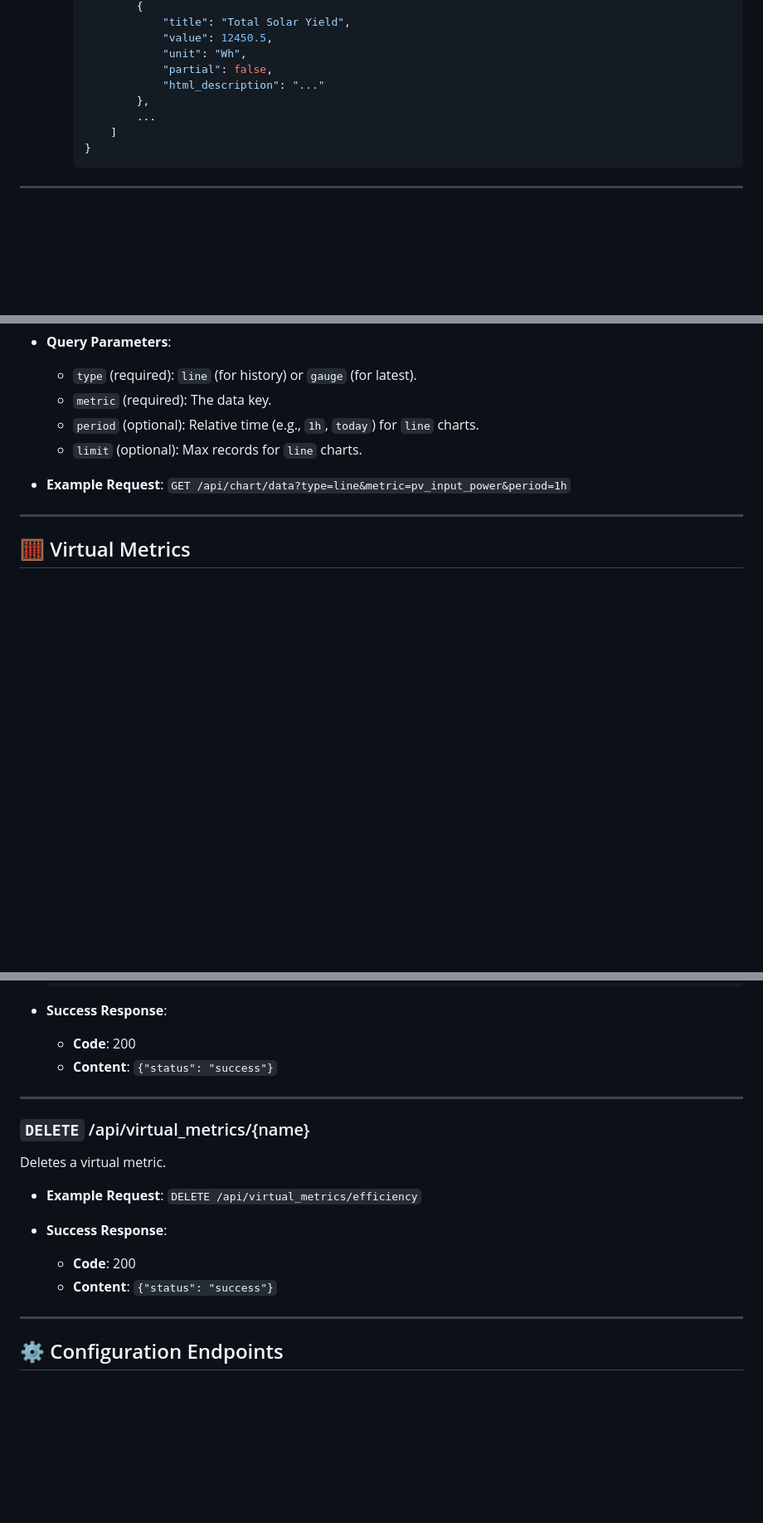
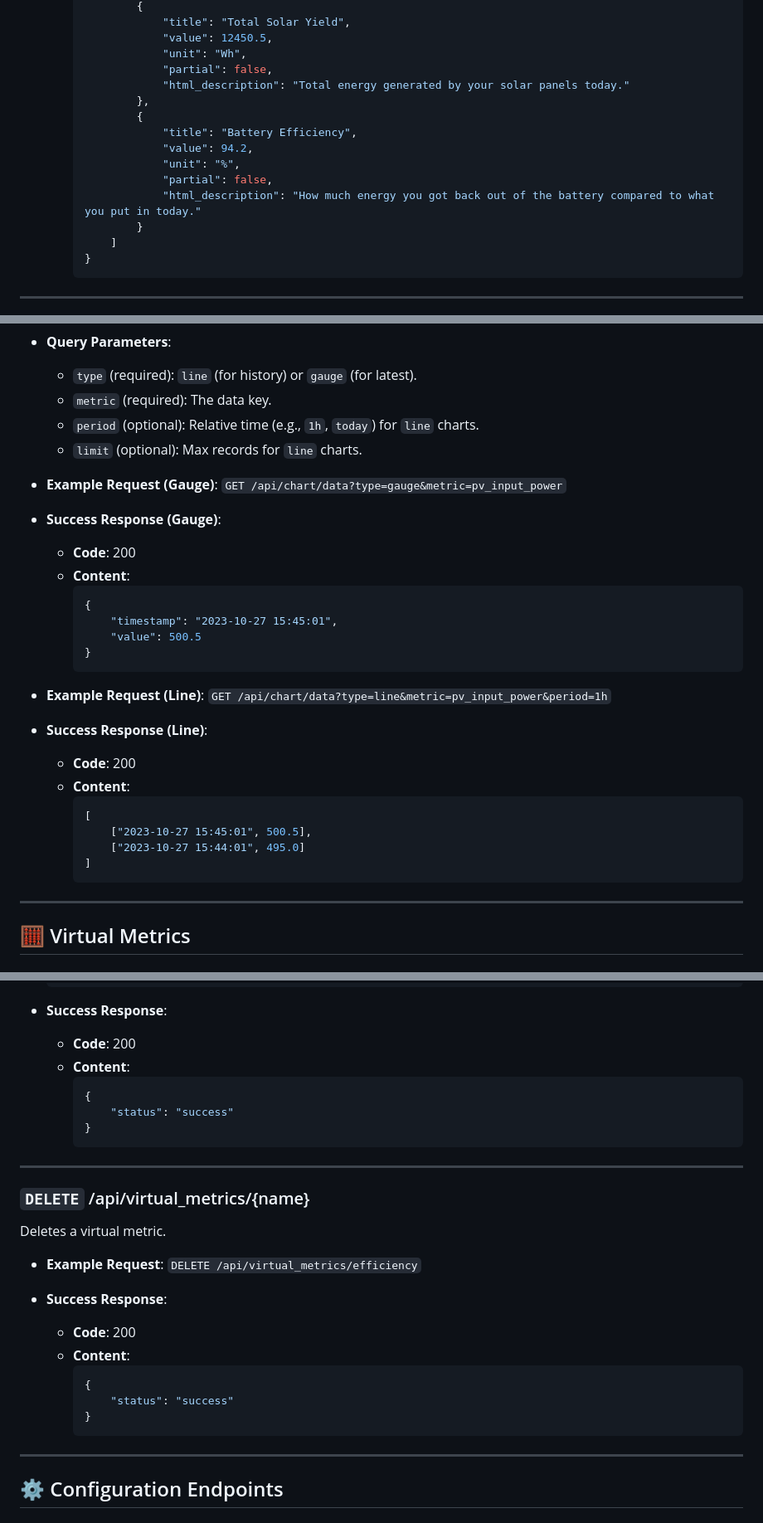
Before and after one commit to nkhearn/Pi-Solar-monitor, a Markdown page: docs/api.md, 3 parts joined by grey strips. Shown at 83% size. GitHub-like rendering; blank space fills up the shorter version.

Commit message:
Final documentation and README overhaul
- Comprehensive README.md update with new features and installation guide.
- Exhaustive API documentation in docs/api.md with full request/response examples.
- Updated Daily Report documentation with a Developer Guide for metric customization.
- Documented metric customization in docs/usage.md.
- Updated WebSocket message schema in docs/websockets.md.
- Synchronized all documentation and addressed PR feedback.

Co-authored-by: nkhearn <200608243+nkhearn@users.noreply.github.com>

````diff
--- a/docs/api.md
+++ b/docs/api.md
@@ -207,9 +207,15 @@ Returns calculated daily metrics for a specific date.
                 "value": 12450.5,
                 "unit": "Wh",
                 "partial": false,
-                "html_description": "..."
+                "html_description": "Total energy generated by your solar panels today."
             },
-            ...
+            {
+                "title": "Battery Efficiency",
+                "value": 94.2,
+                "unit": "%",
+                "partial": false,
+                "html_description": "How much energy you got back out of the battery compared to what you put in today."
+            }
         ]
     }
     ```
@@ -227,8 +233,31 @@ A simplified endpoint for external integrations (e.g., custom widgets).
     - `period` (optional): Relative time (e.g., `1h`, `today`) for `line` charts.
     - `limit` (optional): Max records for `line` charts.
 
-- **Example Request**:
+- **Example Request (Gauge)**:
+  `GET /api/chart/data?type=gauge&metric=pv_input_power`
+
+- **Success Response (Gauge)**:
+  - **Code**: 200
+  - **Content**:
+    ```json
+    {
+        "timestamp": "2023-10-27 15:45:01",
+        "value": 500.5
+    }
+    ```
+
+- **Example Request (Line)**:
   `GET /api/chart/data?type=line&metric=pv_input_power&period=1h`
+
+- **Success Response (Line)**:
+  - **Code**: 200
+  - **Content**:
+    ```json
+    [
+        ["2023-10-27 15:45:01", 500.5],
+        ["2023-10-27 15:44:01", 495.0]
+    ]
+    ```
 
 ---
 
@@ -267,7 +296,12 @@ Creates or updates a virtual metric.
 
 - **Success Response**:
   - **Code**: 200
-  - **Content**: `{"status": "success"}`
+  - **Content**:
+    ```json
+    {
+        "status": "success"
+    }
+    ```
 
 ---
 
@@ -279,7 +313,12 @@ Deletes a virtual metric.
 
 - **Success Response**:
   - **Code**: 200
-  - **Content**: `{"status": "success"}`
+  - **Content**:
+    ```json
+    {
+        "status": "success"
+    }
+    ```
 
 ---
 
````
